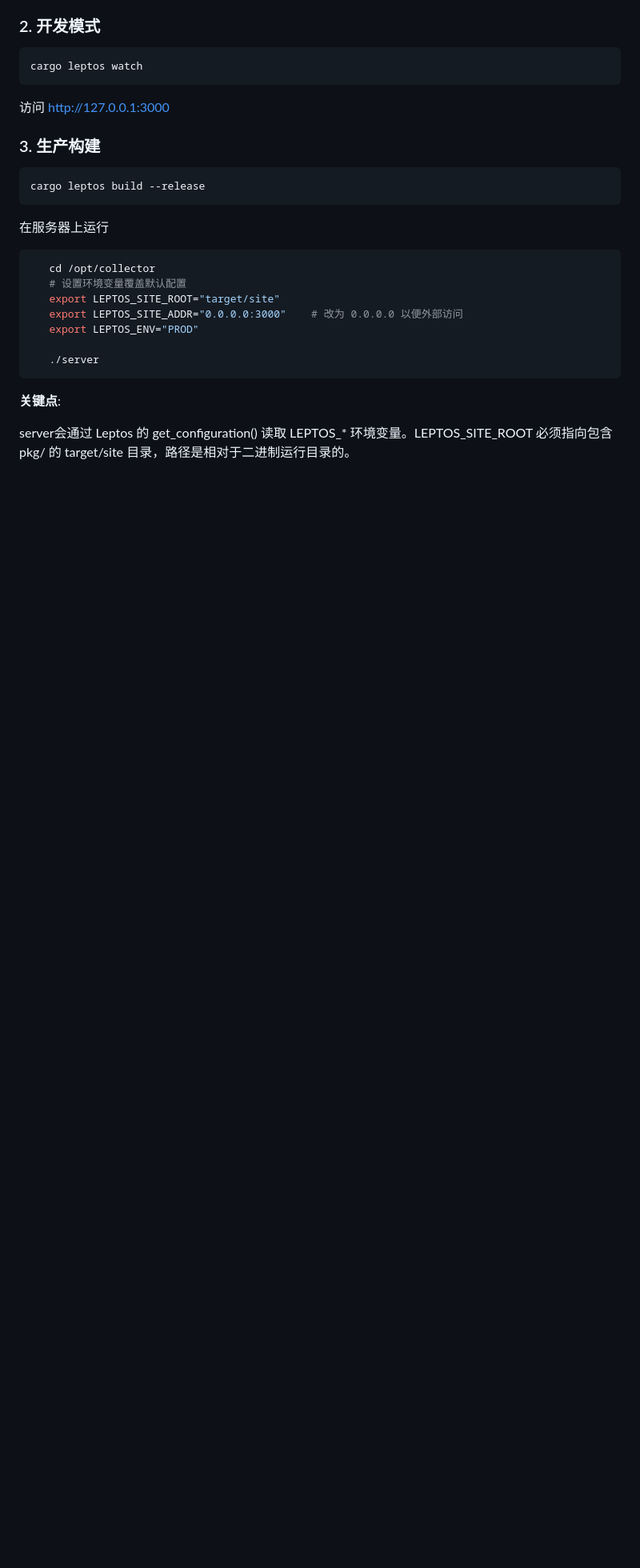
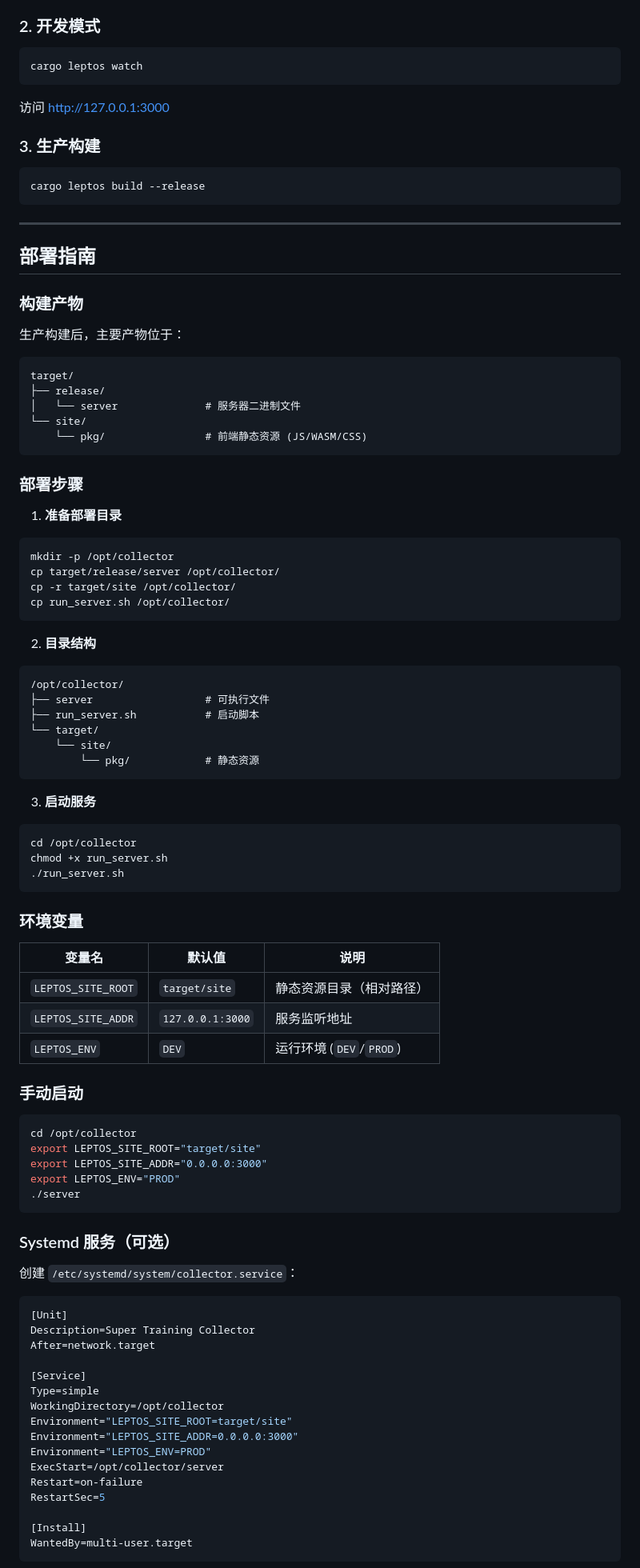
Before and after one commit to yangrudan/super-training-collector, a Markdown page: README.md, the part around one of its changes. Shown at 80% size. GitHub-like rendering; blank space fills up the shorter version.

````diff
--- a/README.md
+++ b/README.md
@@ -60,18 +89,90 @@ cargo leptos watch
 cargo leptos build --release
 ```
 
-在服务器上运行
+---
+
+## 部署指南
+
+### 构建产物
+
+生产构建后，主要产物位于：
+
+```
+target/
+├── release/
+│   └── server              # 服务器二进制文件
+└── site/
+    └── pkg/                # 前端静态资源 (JS/WASM/CSS)
+```
+
+### 部署步骤
+
+1. **准备部署目录**
 
 ```bash
-   cd /opt/collector
-   # 设置环境变量覆盖默认配置
-   export LEPTOS_SITE_ROOT="target/site"
-   export LEPTOS_SITE_ADDR="0.0.0.0:3000"    # 改为 0.0.0.0 以便外部访问
-   export LEPTOS_ENV="PROD"
-
-   ./server
+mkdir -p /opt/collector
+cp target/release/server /opt/collector/
+cp -r target/site /opt/collector/
+cp run_server.sh /opt/collector/
 ```
 
-**关键点**:
+2. **目录结构**
 
-server会通过 Leptos 的 get_configuration() 读取 LEPTOS_* 环境变量。LEPTOS_SITE_ROOT 必须指向包含 pkg/ 的 target/site 目录，路径是相对于二进制运行目录的。
+```
+/opt/collector/
+├── server                  # 可执行文件
+├── run_server.sh           # 启动脚本
+└── target/
+    └── site/
+        └── pkg/            # 静态资源
+```
+
+3. **启动服务**
+
+```bash
+cd /opt/collector
+chmod +x run_server.sh
+./run_server.sh
+```
+
+### 环境变量
+
+| 变量名             | 默认值            | 说明                     |
+| ------------------ | ----------------- | ------------------------ |
+| `LEPTOS_SITE_ROOT` | `target/site`     | 静态资源目录（相对路径） |
+| `LEPTOS_SITE_ADDR` | `127.0.0.1:3000`  | 服务监听地址             |
+| `LEPTOS_ENV`       | `DEV`             | 运行环境 (`DEV`/`PROD`)  |
+
+### 手动启动
+
+```bash
+cd /opt/collector
+export LEPTOS_SITE_ROOT="target/site"
+export LEPTOS_SITE_ADDR="0.0.0.0:3000"
+export LEPTOS_ENV="PROD"
+./server
+```
+
+### Systemd 服务（可选）
+
+创建 `/etc/systemd/system/collector.service`：
+
+```ini
+[Unit]
+Description=Super Training Collector
+After=network.target
+
+[Service]
+Type=simple
+WorkingDirectory=/opt/collector
+Environment="LEPTOS_SITE_ROOT=target/site"
+Environment="LEPTOS_SITE_ADDR=0.0.0.0:3000"
+Environment="LEPTOS_ENV=PROD"
+ExecStart=/opt/collector/server
+Restart=on-failure
+RestartSec=5
+
+[Install]
+WantedBy=multi-user.target
+```
+
````
Also changed, not shown: other parts of README.md (+118 -30 lines).
